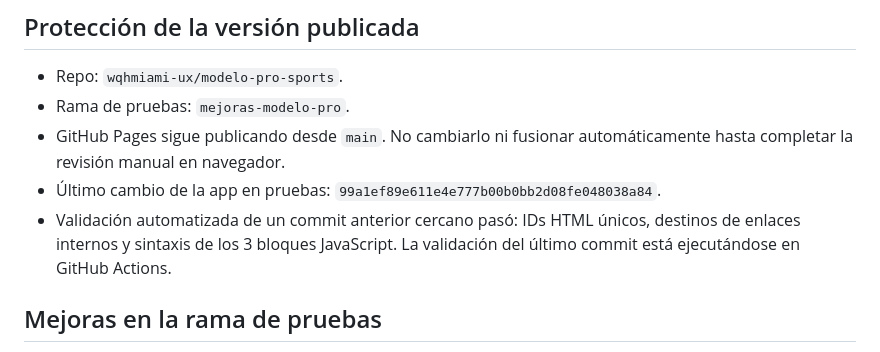
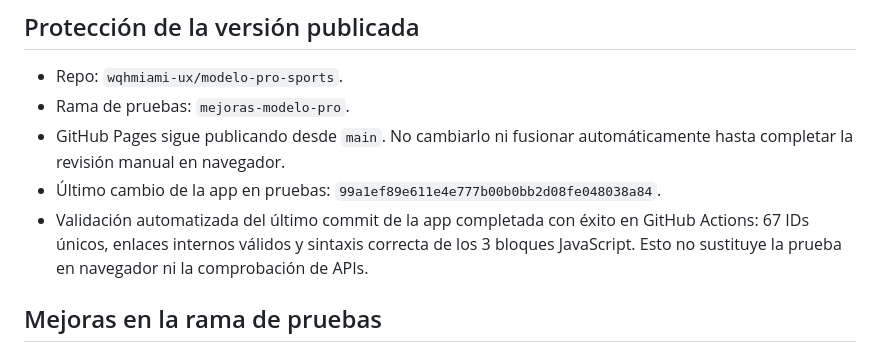
Before and after one commit to wqhmiami-ux/modelo-pro-sports, a Markdown page: PROGRESO-Y-PENDIENTES.md, the part around the change. GitHub-like rendering.

Commit message:
Record successful automated validation and remaining manual checks

```diff
--- a/PROGRESO-Y-PENDIENTES.md
+++ b/PROGRESO-Y-PENDIENTES.md
@@ -7,7 +7,7 @@ Actualizado: 2026-10-23
 - Rama de pruebas: `mejoras-modelo-pro`.
 - GitHub Pages sigue publicando desde `main`. No cambiarlo ni fusionar automáticamente hasta completar la revisión manual en navegador.
 - Último cambio de la app en pruebas: `99a1ef89e611e4e777b00b0bb2d08fe048038a84`.
-- Validación automatizada de un commit anterior cercano pasó: IDs HTML únicos, destinos de enlaces internos y sintaxis de los 3 bloques JavaScript. La validación del último commit está ejecutándose en GitHub Actions.
+- Validación automatizada del último commit de la app completada con éxito en GitHub Actions: 67 IDs únicos, enlaces internos válidos y sintaxis correcta de los 3 bloques JavaScript. Esto no sustituye la prueba en navegador ni la comprobación de APIs.
 
 ## Mejoras en la rama de pruebas
 - Se tomó como base el index.html más reciente de `main` para no perder las funciones avanzadas que ya estaban allí (calendario global, filtros de eventos, mejores cuotas, resultados, calculadora, notificaciones e historial).
```
